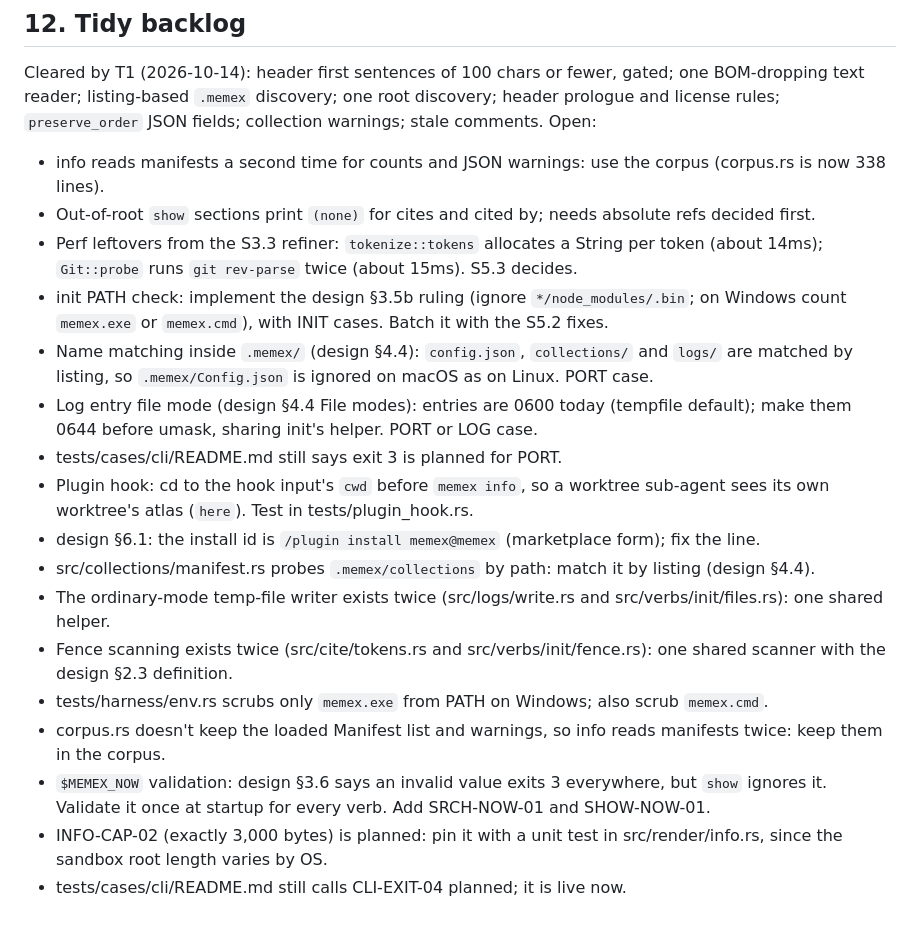
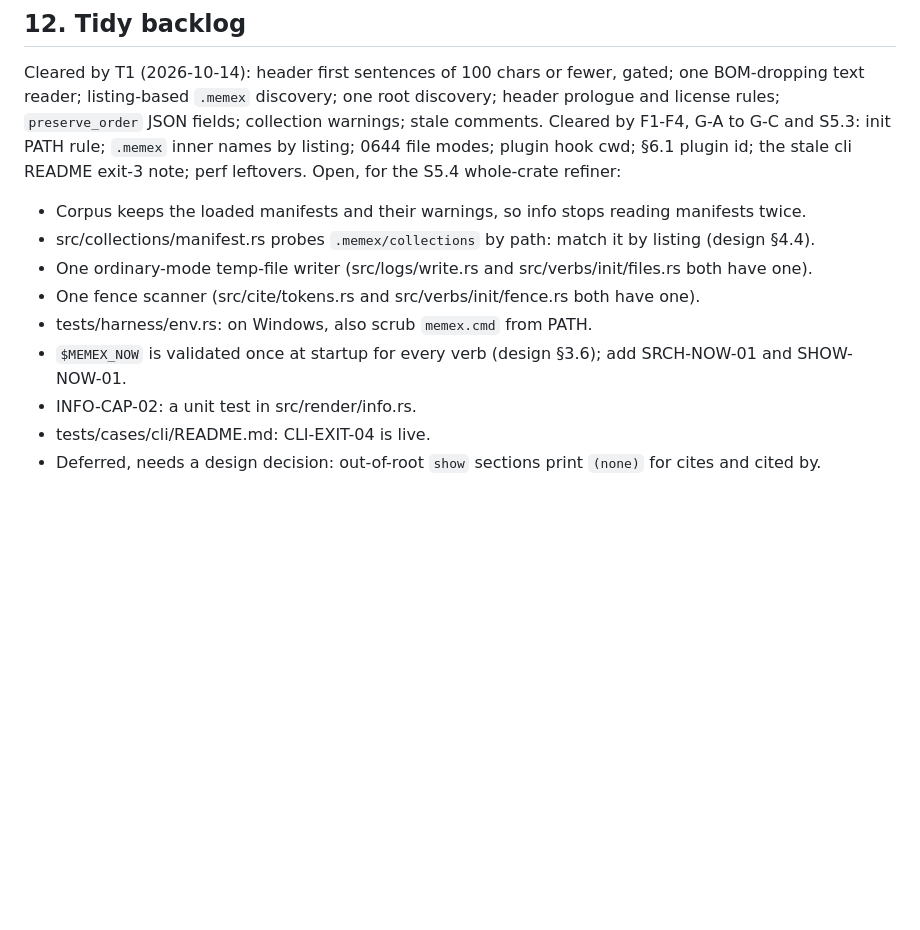
Before and after one commit to aswemaythink/memex, a Markdown page: PLAN.md, the part around the change. Rendered like a GitHub page; blank space fills up the shorter version.

Commit message:
PLAN: backlog for the S5.4 refiner
Co-Authored-By: Claude Opus 5.5 <noreply@anthropic.com>

```diff
--- a/PLAN.md
+++ b/PLAN.md
@@ -449,21 +449,14 @@ REPORT  memex log impl --agent cook-<slice> --tag <family> <<'EOF' … EOF → r
 
 ## 12. Tidy backlog
 Cleared by T1 (2026-10-14): header first sentences of 100 chars or fewer, gated; one BOM-dropping text reader; listing-based `.memex` discovery; one root discovery; header prologue and license rules; `preserve_order` JSON fields; collection warnings; stale comments.
-Open:
-- info reads manifests a second time for counts and JSON warnings: use the corpus (corpus.rs is now 338 lines).
-- Out-of-root `show` sections print `(none)` for cites and cited by; needs absolute refs decided first.
-- Perf leftovers from the S3.3 refiner: `tokenize::tokens` allocates a String per token (about 14ms); `Git::probe` runs `git rev-parse` twice (about 15ms). S5.3 decides.
-- init PATH check: implement the design §3.5b ruling (ignore `*/node_modules/.bin`; on Windows count `memex.exe` or `memex.cmd`), with INIT cases. Batch it with the S5.2 fixes.
-- Name matching inside `.memex/` (design §4.4): `config.json`, `collections/` and `logs/` are matched by listing, so `.memex/Config.json` is ignored on macOS as on Linux. PORT case.
-- Log entry file mode (design §4.4 File modes): entries are 0600 today (tempfile default); make them 0644 before umask, sharing init's helper. PORT or LOG case.
-- tests/cases/cli/README.md still says exit 3 is planned for PORT.
-- Plugin hook: cd to the hook input's `cwd` before `memex info`, so a worktree sub-agent sees its own worktree's atlas (`here`). Test in tests/plugin_hook.rs.
-- design §6.1: the install id is `/plugin install memex@memex` (marketplace form); fix the line.
+Cleared by F1-F4, G-A to G-C and S5.3: init PATH rule; `.memex` inner names by listing; 0644 file modes; plugin hook cwd; §6.1 plugin id; the stale cli README exit-3 note; perf leftovers.
+Open, for the S5.4 whole-crate refiner:
+- Corpus keeps the loaded manifests and their warnings, so info stops reading manifests twice.
 - src/collections/manifest.rs probes `.memex/collections` by path: match it by listing (design §4.4).
-- The ordinary-mode temp-file writer exists twice (src/logs/write.rs and src/verbs/init/files.rs): one shared helper.
-- Fence scanning exists twice (src/cite/tokens.rs and src/verbs/init/fence.rs): one shared scanner with the design §2.3 definition.
-- tests/harness/env.rs scrubs only `memex.exe` from PATH on Windows; also scrub `memex.cmd`.
-- corpus.rs doesn't keep the loaded Manifest list and warnings, so info reads manifests twice: keep them in the corpus.
-- `$MEMEX_NOW` validation: design §3.6 says an invalid value exits 3 everywhere, but `show` ignores it. Validate it once at startup for every verb. Add SRCH-NOW-01 and SHOW-NOW-01.
-- INFO-CAP-02 (exactly 3,000 bytes) is planned: pin it with a unit test in src/render/info.rs, since the sandbox root length varies by OS.
-- tests/cases/cli/README.md still calls CLI-EXIT-04 planned; it is live now.
+- One ordinary-mode temp-file writer (src/logs/write.rs and src/verbs/init/files.rs both have one).
+- One fence scanner (src/cite/tokens.rs and src/verbs/init/fence.rs both have one).
+- tests/harness/env.rs: on Windows, also scrub `memex.cmd` from PATH.
+- `$MEMEX_NOW` is validated once at startup for every verb (design §3.6); add SRCH-NOW-01 and SHOW-NOW-01.
+- INFO-CAP-02: a unit test in src/render/info.rs.
+- tests/cases/cli/README.md: CLI-EXIT-04 is live.
+- Deferred, needs a design decision: out-of-root `show` sections print `(none)` for cites and cited by.
```
